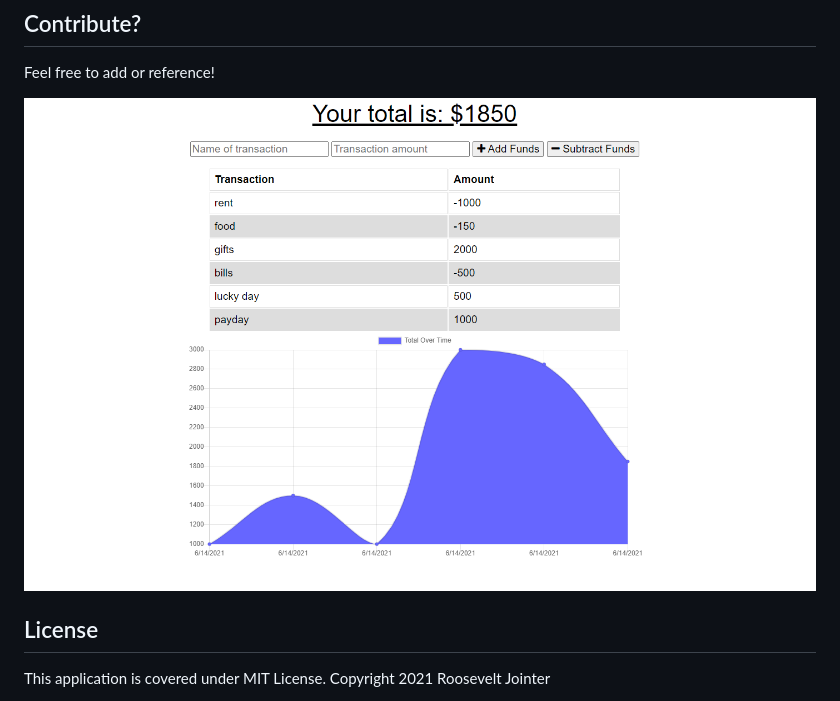
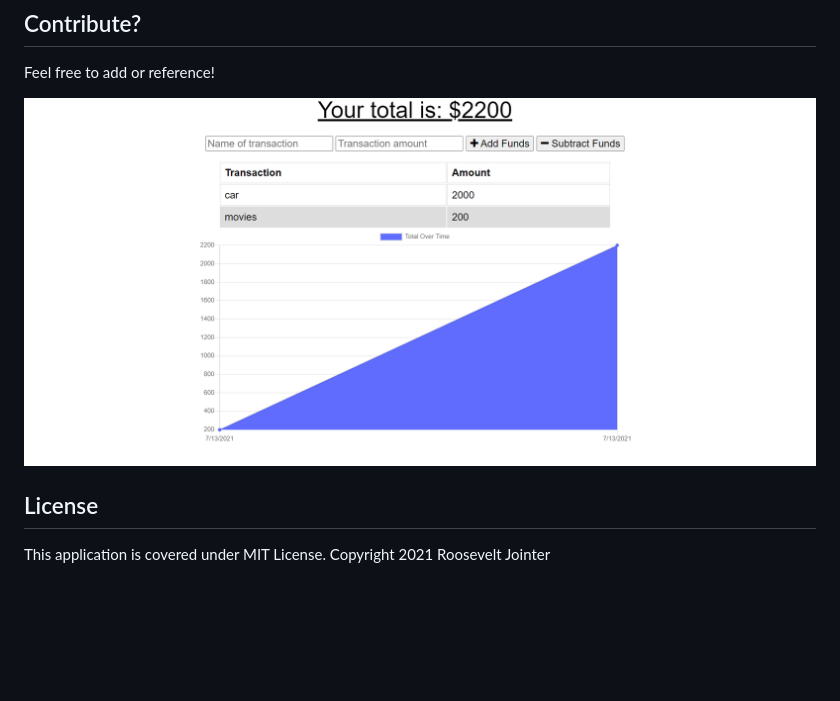
Before and after one commit to rjointer2/pwaucb, a Markdown page: README.md, the part around the change. Drawn GitHub-style; pictures changed too: images/Screenshot1.png (deleted), images/picture.png (added); blank space fills up the shorter version.

Commit message:
deploying:

```diff
--- a/README.md
+++ b/README.md
@@ -26,7 +26,7 @@ After install, use `node server.js
 
 Feel free to add or reference!
 
-![screenshot](images/Screenshot1.png)
+![screenshot](images/picture.png)
 
 
 ## License
```
